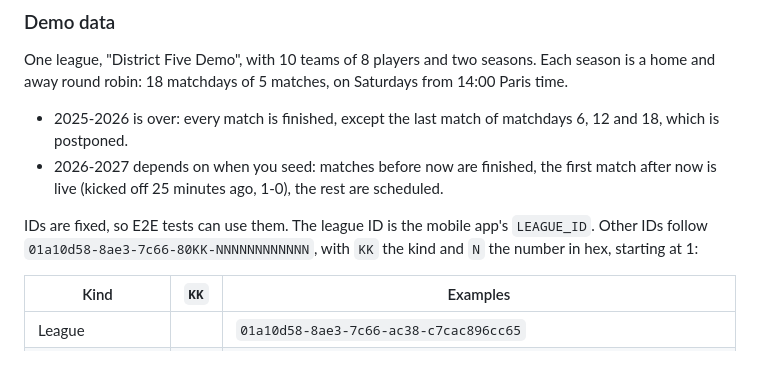
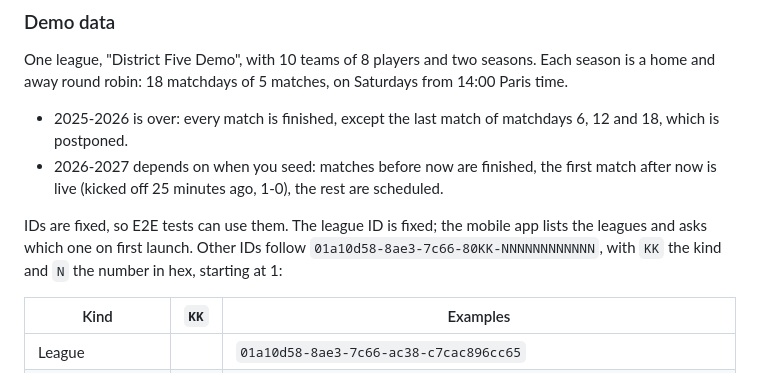
Before and after one commit to kejlerj/league-s, a Markdown page: README.md, the part around the change. GitHub-like rendering.

Commit message:
docs(mobile): league picker, store per league, README demo note
Co-Authored-By: Claude Opus 5.5 <noreply@anthropic.com>

```diff
--- a/README.md
+++ b/README.md
@@ -32,7 +32,7 @@ One league, "District Five Demo", with 10 teams of 8 players and two seasons. Ea
 - 2025-2026 is over: every match is finished, except the last match of matchdays 6, 12 and 18, which is postponed.
 - 2026-2027 depends on when you seed: matches before now are finished, the first match after now is live (kicked off 25 minutes ago, 1-0), the rest are scheduled.
 
-IDs are fixed, so E2E tests can use them. The league ID is the mobile app's `LEAGUE_ID`. Other IDs follow `01a10d58-8ae3-7c66-80KK-NNNNNNNNNNNN`, with `KK` the kind and `N` the number in hex, starting at 1:
+IDs are fixed, so E2E tests can use them. The league ID is fixed; the mobile app lists the leagues and asks which one on first launch. Other IDs follow `01a10d58-8ae3-7c66-80KK-NNNNNNNNNNNN`, with `KK` the kind and `N` the number in hex, starting at 1:
 
 | Kind | `KK` | Examples |
 |---|---|---|
```
Also changed, not shown: docs/mobile/2026-09-10-ligue-amateur-v5-design.md (+34 -7 lines).
